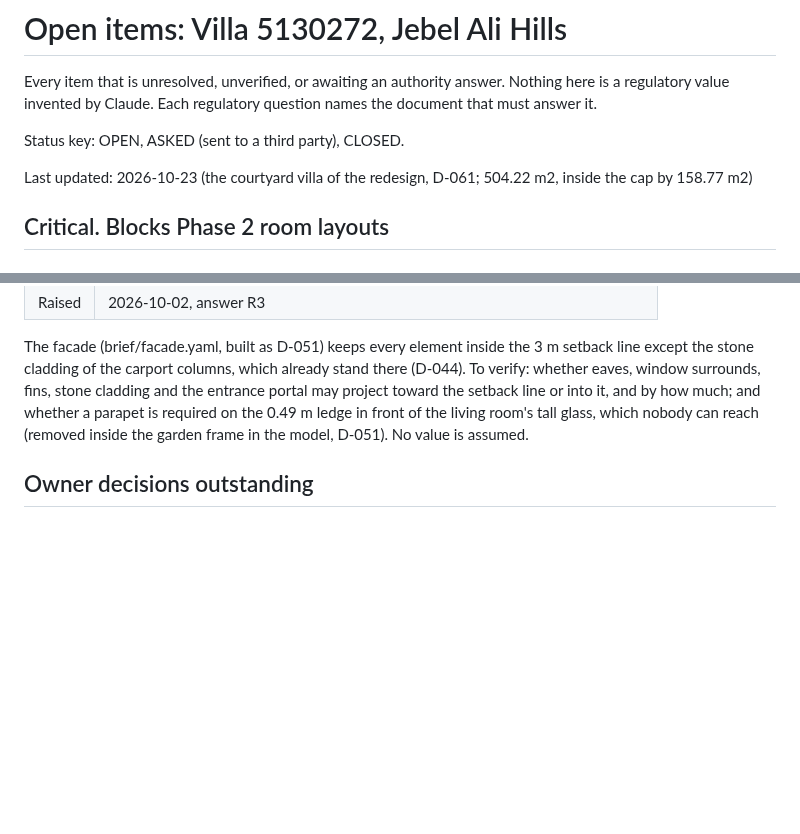
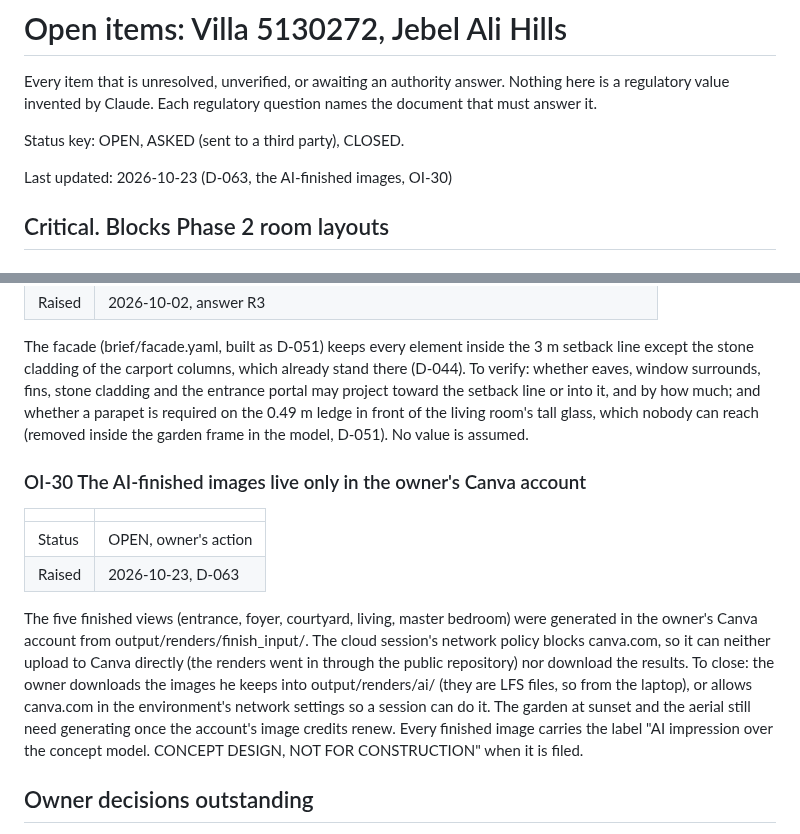
Before and after one commit to AimanSadeq/villa-jebel-ali-hills-dubai, a Markdown page: docs/open-items.md, 2 parts joined by grey strips. Drawn GitHub-style; blank space fills up the shorter version.

```diff
--- a/docs/open-items.md
+++ b/docs/open-items.md
@@ -6,7 +6,7 @@ names the document that must answer it.
 
 Status key: OPEN, ASKED (sent to a third party), CLOSED.
 
-Last updated: 2026-10-23 (the courtyard villa of the redesign, D-061; 504.22 m2, inside the cap by 158.77 m2)
+Last updated: 2026-10-23 (D-063, the AI-finished images, OI-30)
 
 ## Critical. Blocks Phase 2 room layouts
 
@@ -587,6 +587,25 @@ it, and by how much; and whether a parapet is required on the 0.49 m ledge in
 front of the living room's tall glass, which nobody can reach (removed inside
 the garden frame in the model, D-051). No value is assumed.
 
+### OI-30 The AI-finished images live only in the owner's Canva account
+
+| | |
+|---|---|
+| Status | OPEN, owner's action |
+| Raised | 2026-10-23, D-063 |
+
+The five finished views (entrance, foyer, courtyard, living, master bedroom)
+were generated in the owner's Canva account from output/renders/finish_input/.
+The cloud session's network policy blocks canva.com, so it can neither upload
+to Canva directly (the renders went in through the public repository) nor
+download the results. To close: the owner downloads the images he keeps into
+output/renders/ai/ (they are LFS files, so from the laptop), or allows
+canva.com in the environment's network settings so a session can do it. The
+garden at sunset and the aerial still need generating once the account's
+image credits renew. Every finished image carries the label "AI impression
+over the concept model. CONCEPT DESIGN, NOT FOR CONSTRUCTION" when it is
+filed.
+
 ## Owner decisions outstanding
 
 **Update 2026-10-23, D-061.** Closed for the redesign: every facade element stays inside the 3 m setback line (tests/test_facade.py); no ledge parapet question remains.
```
Also changed, not shown: docs/decisions.md (+31 -0 lines), docs/redesign-decisions.md (+1 -0 lines).
